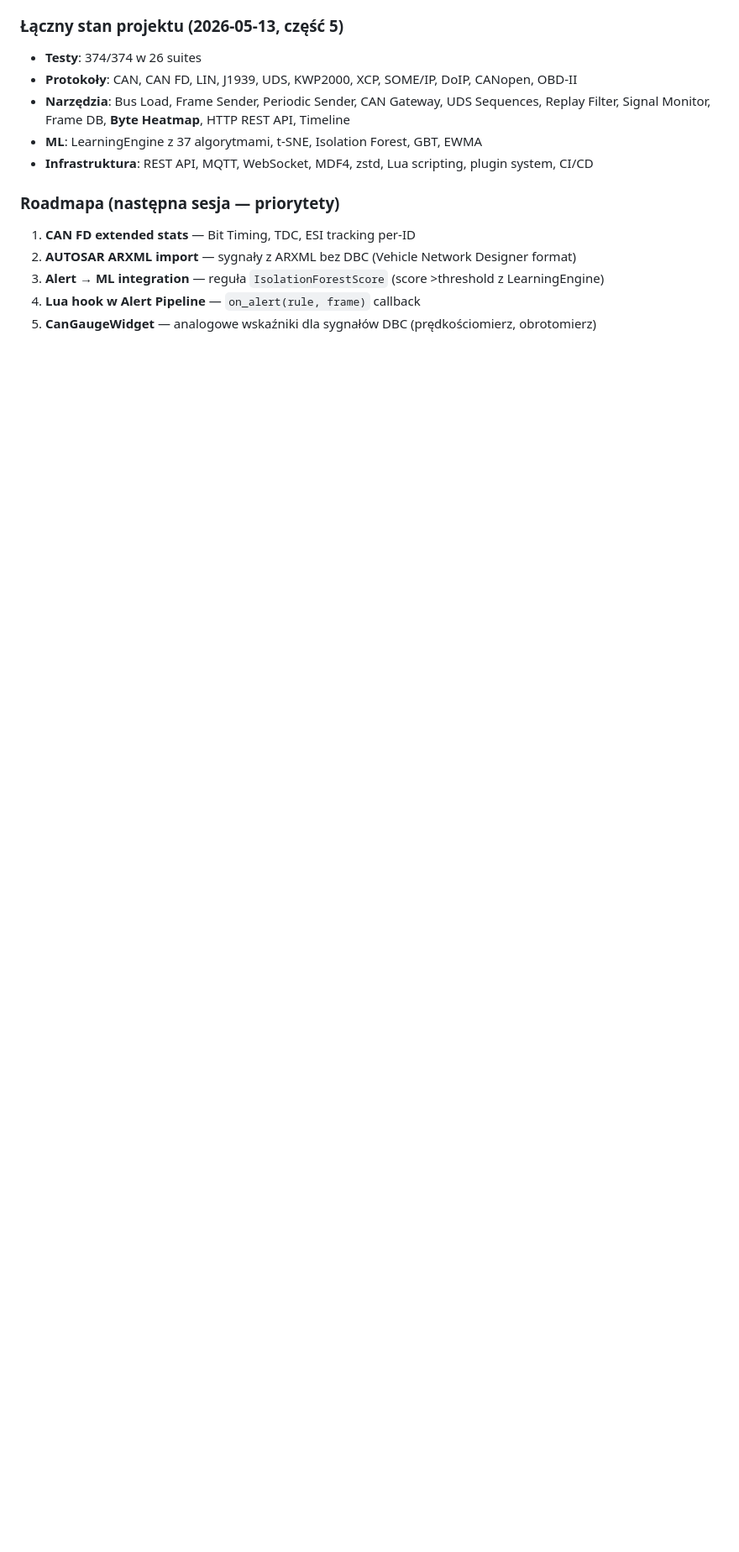
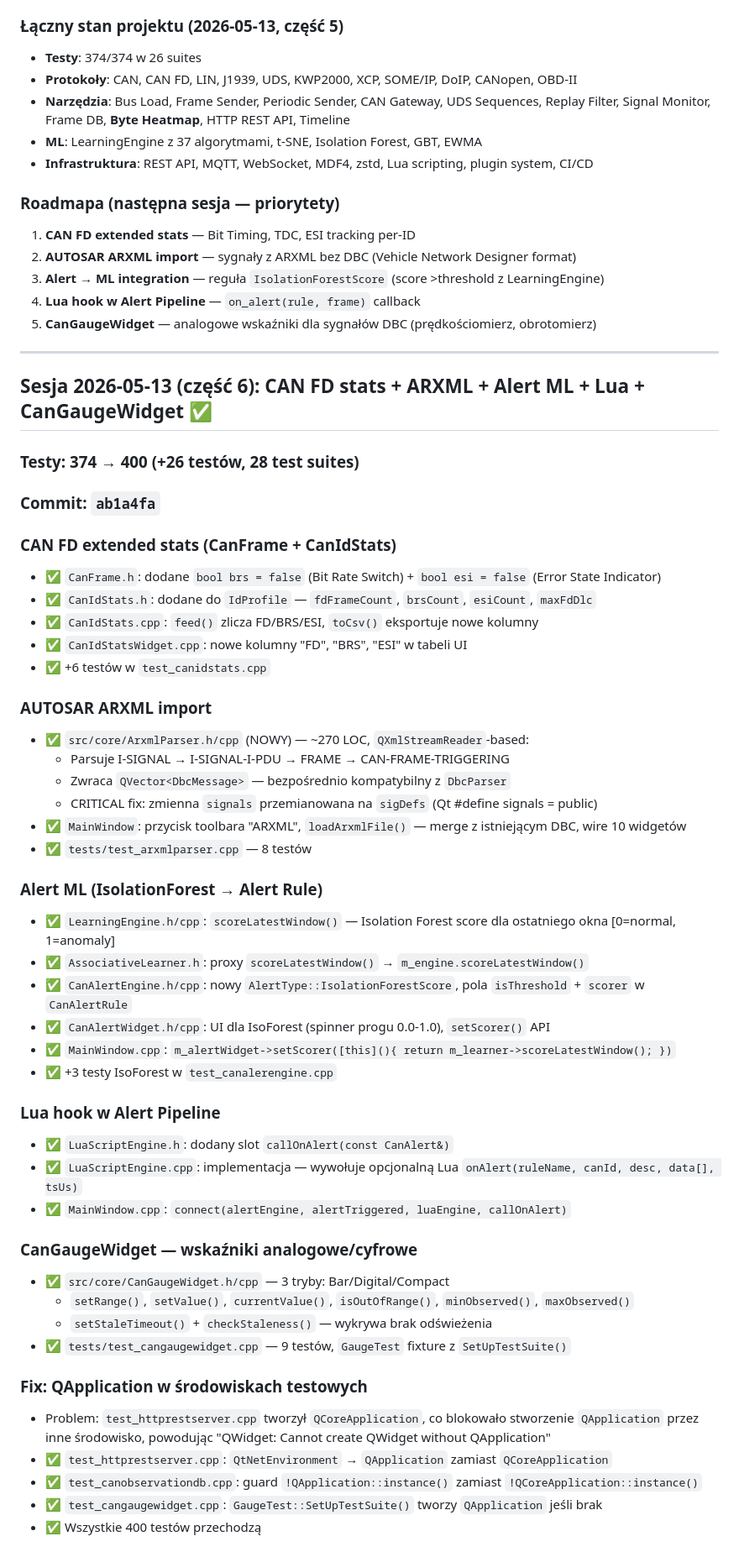
Before and after one commit to dominikmaslak11/MagistralaCAN4, a Markdown page: SESSION_PROMPT.md, the part around one of its changes. Shown at 84% size. GitHub-like rendering; blank space fills up the shorter version.

Commit message:
docs: update SESSION_PROMPT.md — session 2026-05-13 part 6 summary

```diff
--- a/SESSION_PROMPT.md
+++ b/SESSION_PROMPT.md
@@ -698,3 +698,52 @@ w kolejnych parach ramek. Jeśli jakikolwiek bit zmienia się w >40% par → baj
 3. **Alert → ML integration** — reguła `IsolationForestScore` (score >threshold z LearningEngine)
 4. **Lua hook w Alert Pipeline** — `on_alert(rule, frame)` callback
 5. **CanGaugeWidget** — analogowe wskaźniki dla sygnałów DBC (prędkościomierz, obrotomierz)
+
+---
+
+## Sesja 2026-05-13 (część 6): CAN FD stats + ARXML + Alert ML + Lua + CanGaugeWidget ✅
+
+### Testy: 374 → 400 (+26 testów, 28 test suites)
+### Commit: `ab1a4fa`
+
+### CAN FD extended stats (CanFrame + CanIdStats)
+- ✅ `CanFrame.h`: dodane `bool brs = false` (Bit Rate Switch) + `bool esi = false` (Error State Indicator)
+- ✅ `CanIdStats.h`: dodane do `IdProfile` — `fdFrameCount`, `brsCount`, `esiCount`, `maxFdDlc`
+- ✅ `CanIdStats.cpp`: `feed()` zlicza FD/BRS/ESI, `toCsv()` eksportuje nowe kolumny
+- ✅ `CanIdStatsWidget.cpp`: nowe kolumny "FD", "BRS", "ESI" w tabeli UI
+- ✅ +6 testów w `test_canidstats.cpp`
+
+### AUTOSAR ARXML import
+- ✅ `src/core/ArxmlParser.h/cpp` (NOWY) — ~270 LOC, `QXmlStreamReader`-based:
+  - Parsuje I-SIGNAL → I-SIGNAL-I-PDU → FRAME → CAN-FRAME-TRIGGERING
+  - Zwraca `QVector<DbcMessage>` — bezpośrednio kompatybilny z `DbcParser`
+  - CRITICAL fix: zmienna `signals` przemianowana na `sigDefs` (Qt #define signals = public)
+- ✅ `MainWindow`: przycisk toolbara "ARXML", `loadArxmlFile()` — merge z istniejącym DBC, wire 10 widgetów
+- ✅ `tests/test_arxmlparser.cpp` — 8 testów
+
+### Alert ML (IsolationForest → Alert Rule)
+- ✅ `LearningEngine.h/cpp`: `scoreLatestWindow()` — Isolation Forest score dla ostatniego okna [0=normal, 1=anomaly]
+- ✅ `AssociativeLearner.h`: proxy `scoreLatestWindow()` → `m_engine.scoreLatestWindow()`
+- ✅ `CanAlertEngine.h/cpp`: nowy `AlertType::IsolationForestScore`, pola `isThreshold` + `scorer` w `CanAlertRule`
+- ✅ `CanAlertWidget.h/cpp`: UI dla IsoForest (spinner progu 0.0-1.0), `setScorer()` API
+- ✅ `MainWindow.cpp`: `m_alertWidget->setScorer([this](){ return m_learner->scoreLatestWindow(); })`
+- ✅ +3 testy IsoForest w `test_canalerengine.cpp`
+
+### Lua hook w Alert Pipeline
+- ✅ `LuaScriptEngine.h`: dodany slot `callOnAlert(const CanAlert&)`
+- ✅ `LuaScriptEngine.cpp`: implementacja — wywołuje opcjonalną Lua `onAlert(ruleName, canId, desc, data[], tsUs)`
+- ✅ `MainWindow.cpp`: `connect(alertEngine, alertTriggered, luaEngine, callOnAlert)`
+
+### CanGaugeWidget — wskaźniki analogowe/cyfrowe
+- ✅ `src/core/CanGaugeWidget.h/cpp` — 3 tryby: Bar/Digital/Compact
+  - `setRange()`, `setValue()`, `currentValue()`, `isOutOfRange()`, `minObserved()`, `maxObserved()`
+  - `setStaleTimeout()` + `checkStaleness()` — wykrywa brak odświeżenia
+- ✅ `tests/test_cangaugewidget.cpp` — 9 testów, `GaugeTest` fixture z `SetUpTestSuite()`
+
+### Fix: QApplication w środowiskach testowych
+- Problem: `test_httprestserver.cpp` tworzył `QCoreApplication`, co blokowało stworzenie `QApplication` przez inne środowisko, powodując "QWidget: Cannot create QWidget without QApplication"
+- ✅ `test_httprestserver.cpp`: `QtNetEnvironment` → `QApplication` zamiast `QCoreApplication`
+- ✅ `test_canobservationdb.cpp`: guard `!QApplication::instance()` zamiast `!QCoreApplication::instance()`
+- ✅ `test_cangaugewidget.cpp`: `GaugeTest::SetUpTestSuite()` tworzy `QApplication` jeśli brak
+- ✅ Wszystkie 400 testów przechodzą
+
```
Also changed, not shown: other parts of SESSION_PROMPT.md (+13 -0 lines).
